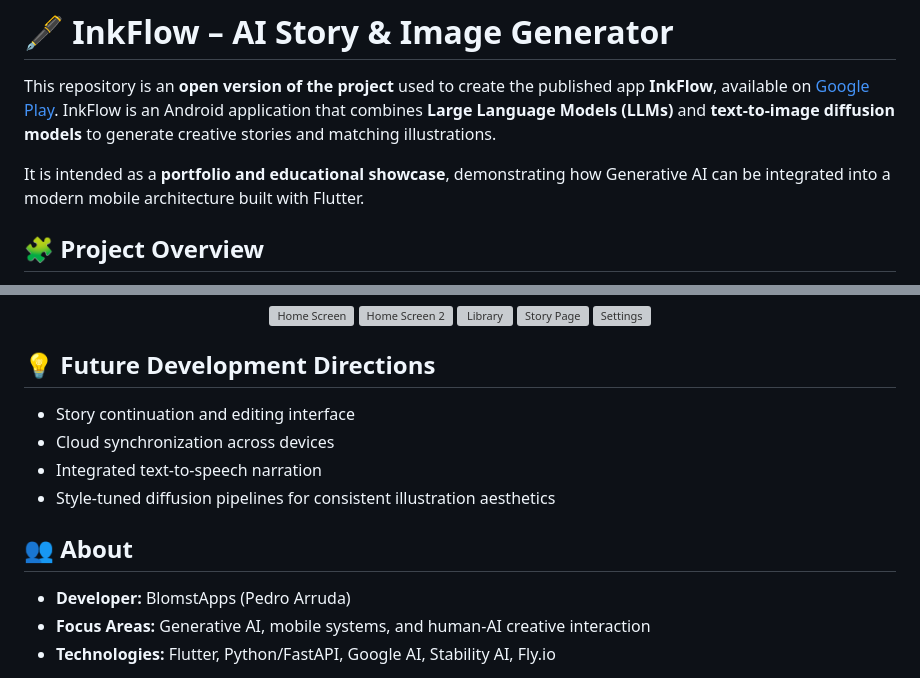
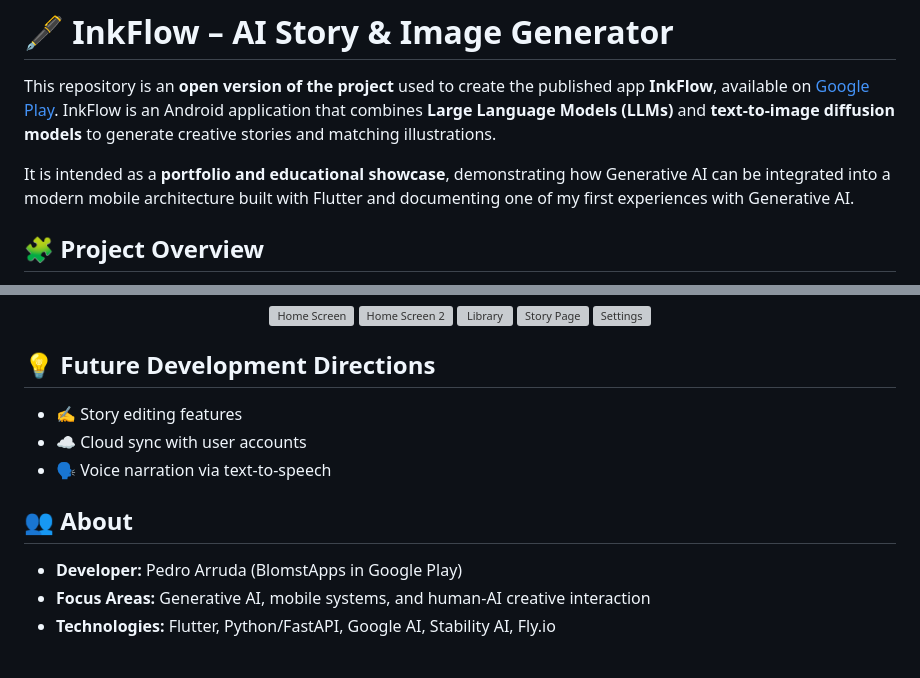
Before and after one commit to pedroarruda07/ai-storyteller-open, a Markdown page: README.md, 2 parts joined by grey strips. Drawn GitHub-style; grey boxes are pictures that could not be loaded.

```diff
--- a/README.md
+++ b/README.md
@@ -3,7 +3,7 @@
 
 This repository is an **open version of the project** used to create the published app **InkFlow**, available on [Google Play](https://play.google.com/store/apps/details?id=com.blomstapps.inkflow). InkFlow is an Android application that combines **Large Language Models (LLMs)** and **text-to-image diffusion models** to generate creative stories and matching illustrations.
 
-It is intended as a **portfolio and educational showcase**, demonstrating how Generative AI can be integrated into a modern mobile architecture built with Flutter.
+It is intended as a **portfolio and educational showcase**, demonstrating how Generative AI can be integrated into a modern mobile architecture built with Flutter and documenting one of my first experiences with Generative AI.
 
 
 
@@ -66,16 +66,16 @@ Below are screenshots showcasing some of the app’s interface and main features
 
 ## 💡 Future Development Directions
 
-* Story continuation and editing interface
-* Cloud synchronization across devices
-* Integrated text-to-speech narration
-* Style-tuned diffusion pipelines for consistent illustration aesthetics
+* ✍️ Story editing features
+* ☁️ Cloud sync with user accounts
+* 🗣️ Voice narration via text-to-speech
+
 
 
 
 ## 👥 About
 
-- **Developer:** BlomstApps (Pedro Arruda)
+- **Developer:** Pedro Arruda (BlomstApps in Google Play)
 - **Focus Areas:** Generative AI, mobile systems, and human-AI creative interaction
 - **Technologies:** Flutter, Python/FastAPI, Google AI, Stability AI, Fly.io
 
```
